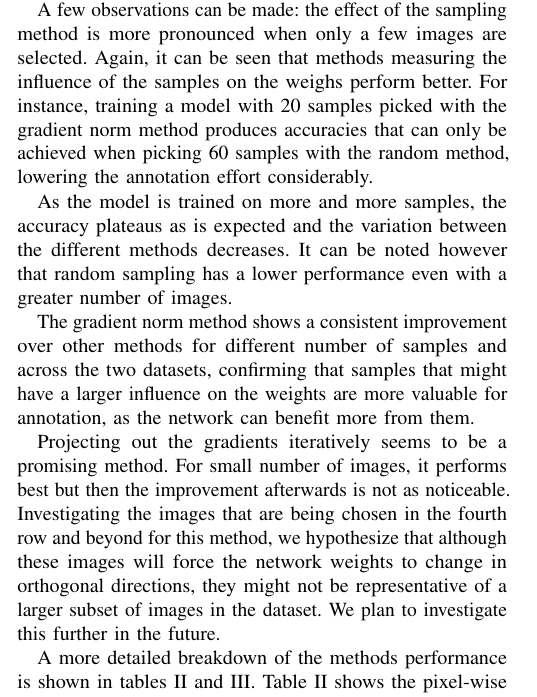
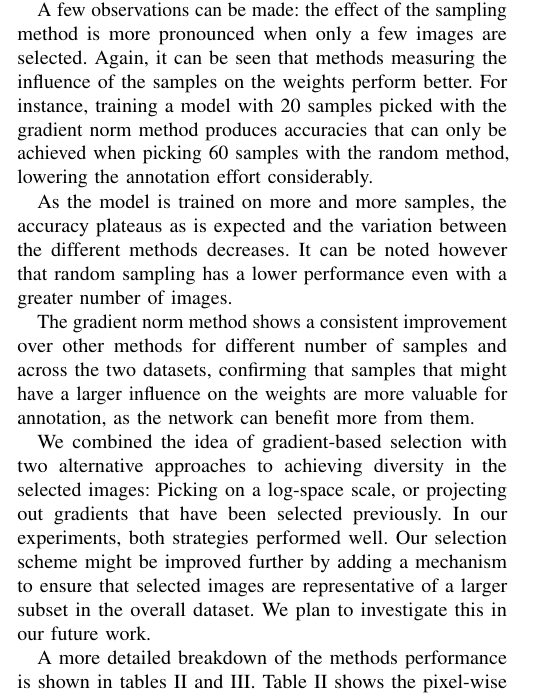
Before and after one commit to rashatemp/rasha19iros, a LaTeX paper (rasha19iros.tex): part of one column of page 5 of 7, cut so that both start at the same text. Compiled offline with pdfLaTeX.

Commit message:
Discussion of our two alternative gradient-based approaches

```diff
--- a/rasha19iros.tex
+++ b/rasha19iros.tex
@@ -418,16 +418,13 @@ Tables \ref{tab:stuttgart} and \ref{tab:zurich} show how our approach performs o
 
 %As can be seen from the result,
 
-A few observations can be made: the effect of the sampling method is more pronounced when only a few images are selected. Again, it can be seen that methods measuring the influence of the samples on the weighs perform better. For instance, training a model with 20 samples picked with the gradient norm method produces accuracies that can only be achieved when picking 60 samples with the random method, lowering the annotation effort considerably.
+A few observations can be made: the effect of the sampling method is more pronounced when only a few images are selected. Again, it can be seen that methods measuring the influence of the samples on the weights perform better. For instance, training a model with 20 samples picked with the gradient norm method produces accuracies that can only be achieved when picking 60 samples with the random method, lowering the annotation effort considerably.
 
 As the model is trained on more and more samples, the accuracy plateaus as is expected and the variation between the different methods decreases. It can be noted however that random sampling has a lower performance even with a greater number of images.
 
 The gradient norm method shows a consistent improvement over other methods for different number of samples and across the two datasets, confirming that samples that might have a larger influence on the weights are more valuable for annotation, as the network can benefit more from them.
 
-Projecting out the gradients iteratively seems to be a promising method. For small number of images, it performs best but then the improvement afterwards is not as noticeable. Investigating the images that are being chosen in the fourth row and beyond for this method, we hypothesize that although these images will force the network weights to change in orthogonal directions, they might not be representative of a larger subset of images in the dataset. We plan to investigate this further in the future.
-
-
-
+We combined the idea of gradient-based selection with two alternative approaches to achieving diversity in the selected images: Picking on a log-space scale, or projecting out gradients that have been selected previously. In our experiments, both strategies performed well. Our selection scheme might be improved further by adding a mechanism to ensure that selected images are representative of a larger subset in the overall dataset. We plan to investigate this in our future work.
 
  %  \begin{subfigure}[b]{0.49\linewidth}
 
```
